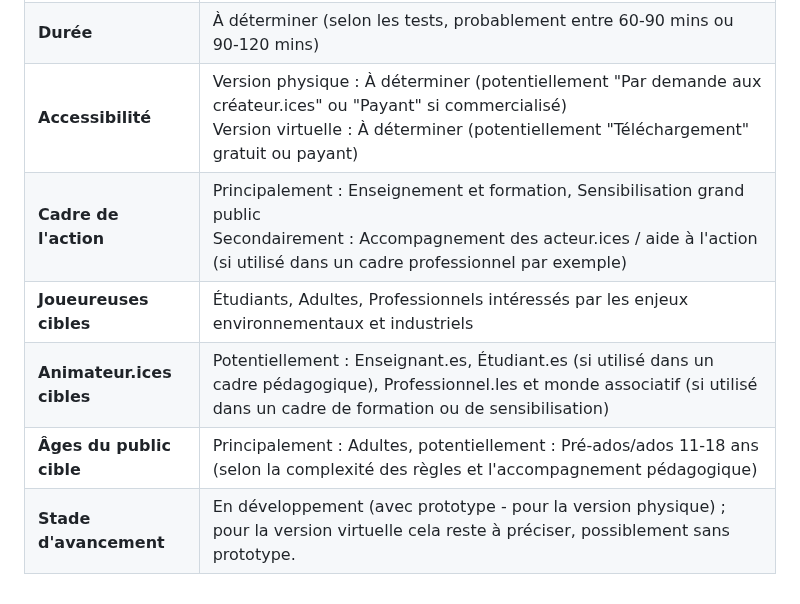
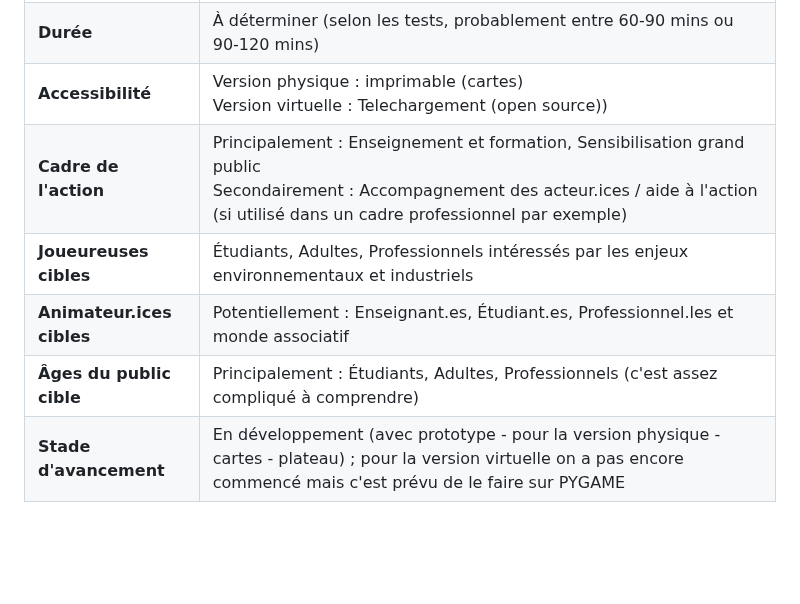
Before and after one commit to NadjibRahal/Serious-Game, a Markdown page: gamae.md, the part around the change. GitHub-like rendering; blank space fills up the shorter version.

```diff
--- a/gamae.md
+++ b/gamae.md
@@ -4,9 +4,9 @@
 | **Objectifs**         | Sensibiliser aux défis du développement durable, comprendre les interactions entre économie et écologie, optimiser la gestion des ressources, découvrir l'impact des choix technologiques, encourager la pensée stratégique                                                |
 | **Type de jeu (ESAR)** | Règles (avec une forte composante de simulation et de stratégie)                                                                                                                                                                                                       |
 | **Durée**              | À déterminer (selon les tests, probablement entre 60-90 mins ou 90-120 mins)                                                                                                                                                                                        |
-| **Accessibilité**      | Version physique : À déterminer (potentiellement "Par demande aux créateur.ices" ou "Payant" si commercialisé) <br> Version virtuelle : À déterminer (potentiellement "Téléchargement" gratuit ou payant)                                                             |
+| **Accessibilité**      | Version physique : imprimable (cartes)  <br> Version virtuelle : Telechargement (open source))                                                             |
 | **Cadre de l'action**  | Principalement : Enseignement et formation, Sensibilisation grand public <br> Secondairement : Accompagnement des acteur.ices / aide à l'action (si utilisé dans un cadre professionnel par exemple)                                                                     |
 | **Joueureuses cibles** | Étudiants, Adultes, Professionnels intéressés par les enjeux environnementaux et industriels                                                                                                                                                                            |
-| **Animateur.ices cibles** | Potentiellement : Enseignant.es, Étudiant.es (si utilisé dans un cadre pédagogique),  Professionnel.les et monde associatif (si utilisé dans un cadre de formation ou de sensibilisation)                                                                        |
-| **Âges du public cible** | Principalement : Adultes, potentiellement : Pré-ados/ados 11-18 ans (selon la complexité des règles et l'accompagnement pédagogique)                                                                                                                                     |
-| **Stade d'avancement** | En développement (avec prototype - pour la version physique) ; pour la version virtuelle cela reste à préciser, possiblement sans prototype. |
+| **Animateur.ices cibles** | Potentiellement : Enseignant.es, Étudiant.es,  Professionnel.les et monde associatif                                                                      |
+| **Âges du public cible** | Principalement : Étudiants, Adultes, Professionnels (c'est assez compliqué à comprendre)                                                                                                                                |
+| **Stade d'avancement** | En développement (avec prototype - pour la version physique - cartes - plateau) ; pour la version virtuelle on a pas encore commencé mais c'est prévu de le faire sur PYGAME |
```
